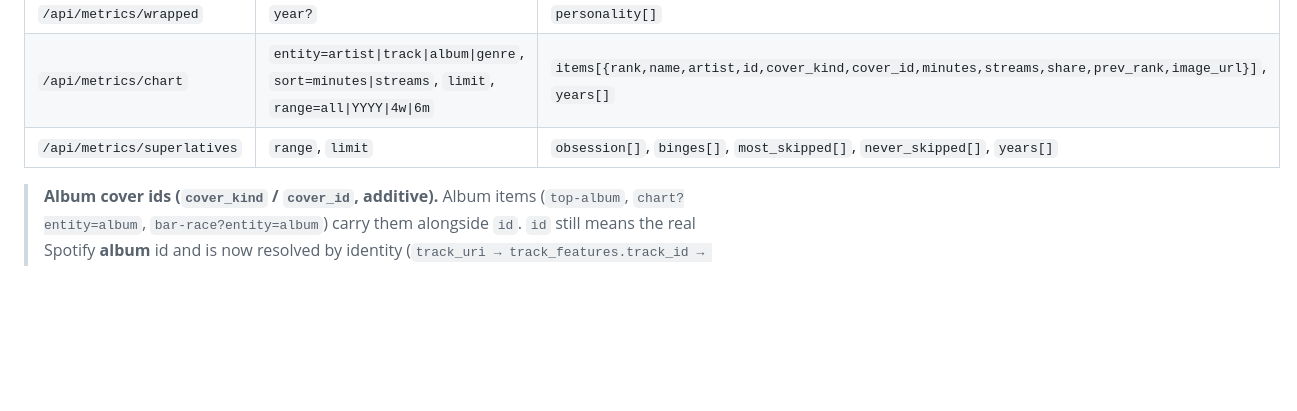
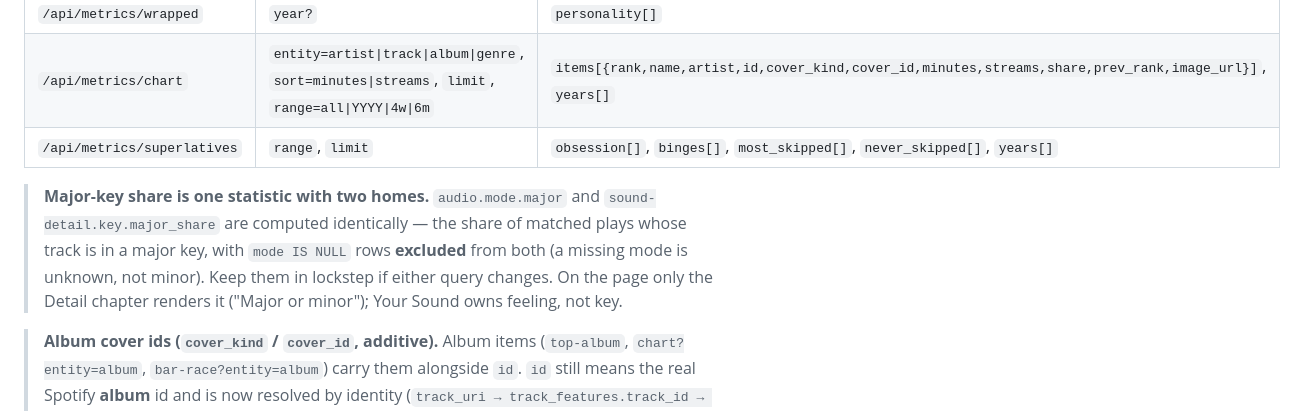
Before and after one commit to kaleb-asefa/rewind, a Markdown page: docs/API_CONTRACT.md, the part around the change. GitHub-like rendering; blank space fills up the shorter version.

Commit message:
Clarify major-key share computation and update UI guidelines for metric naming consistency

```diff
--- a/docs/API_CONTRACT.md
+++ b/docs/API_CONTRACT.md
@@ -107,6 +107,12 @@ neither needs to read the other's code.
 | `/api/metrics/chart` | `entity=artist\|track\|album\|genre`, `sort=minutes\|streams`, `limit`, `range=all\|YYYY\|4w\|6m` | `items[{rank,name,artist,id,cover_kind,cover_id,minutes,streams,share,prev_rank,image_url}]`, `years[]` |
 | `/api/metrics/superlatives` | `range`, `limit` | `obsession[]`, `binges[]`, `most_skipped[]`, `never_skipped[]`, `years[]` |
 
+> **Major-key share is one statistic with two homes.** `audio.mode.major` and
+> `sound-detail.key.major_share` are computed identically — the share of matched plays whose
+> track is in a major key, with `mode IS NULL` rows **excluded** from both (a missing mode is
+> unknown, not minor). Keep them in lockstep if either query changes. On the page only the
+> Detail chapter renders it ("Major or minor"); Your Sound owns feeling, not key.
+
 > **Album cover ids (`cover_kind` / `cover_id`, additive).** Album items (`top-album`,
 > `chart?entity=album`, `bar-race?entity=album`) carry them alongside `id`. `id` still means
 > the real Spotify **album** id and is now resolved by identity
```
Also changed, not shown: docs/UI_GUIDELINES.md (+3 -0 lines).
